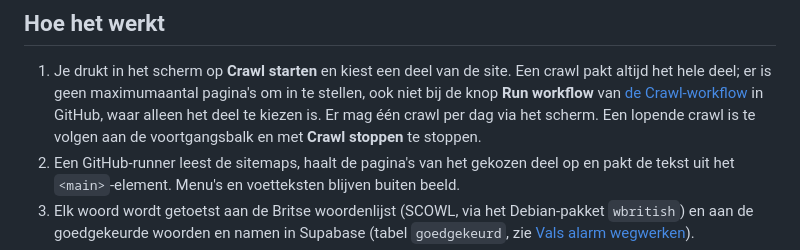
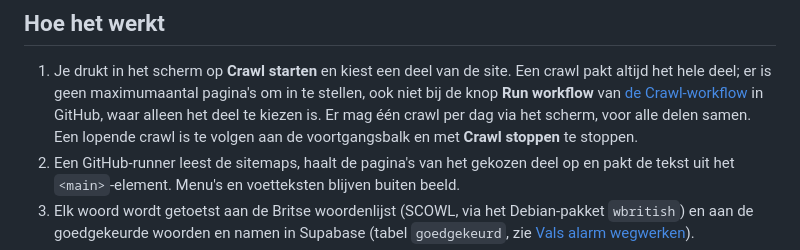
Before and after one commit to NWW-team/TypoTapir, a Markdown page: README.md, the part around the change. GitHub-like rendering.

```diff
--- a/README.md
+++ b/README.md
@@ -18,7 +18,7 @@ waarom.
 1. Je drukt in het scherm op **Crawl starten** en kiest een deel van de site. Een crawl
    pakt altijd het hele deel; er is geen maximumaantal pagina's om in te stellen, ook niet bij
    de knop **Run workflow** van [de Crawl-workflow](../../actions/workflows/crawl.yml) in
-   GitHub, waar alleen het deel te kiezen is. Er mag één crawl per dag via het scherm. Een
+   GitHub, waar alleen het deel te kiezen is. Er mag één crawl per dag via het scherm, voor alle delen samen. Een
    lopende crawl is te volgen aan de voortgangsbalk en met **Crawl stoppen** te stoppen.
 2. Een GitHub-runner leest de sitemaps, haalt de pagina's van het gekozen deel op en pakt de
    tekst uit het `<main>`-element. Menu's en voetteksten blijven buiten beeld.
```
Also changed, not shown: OVERDRACHT.md (+28 -21 lines).
